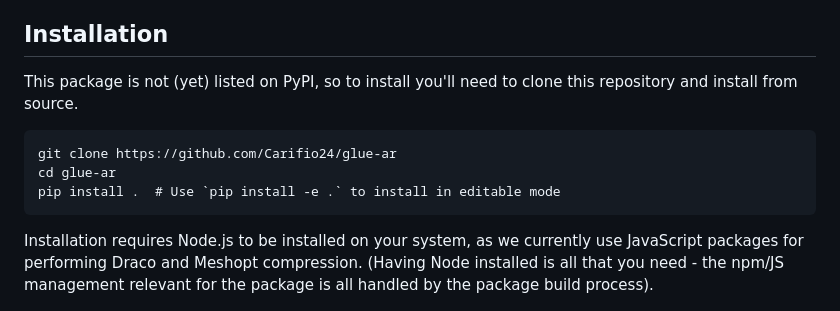
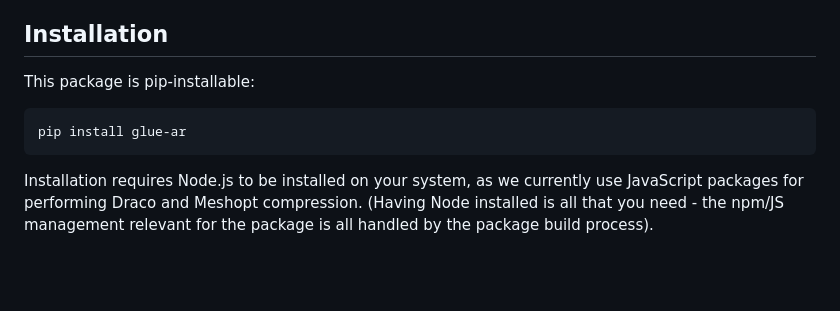
Before and after one commit to glue-viz/glue-ar, a Markdown page: README.md, the part around the change. Drawn GitHub-style; blank space fills up the shorter version.

Commit message:
Update README to reference pip installation.

````diff
--- a/README.md
+++ b/README.md
@@ -8,12 +8,10 @@ file formats include [glTF/glB](https://www.khronos.org/gltf/) and [USD](https:/
 
 ## Installation
 
-This package is not (yet) listed on PyPI, so to install you'll need to clone this repository and install from source.
+This package is pip-installable:
 
 ```
-git clone https://github.com/Carifio24/glue-ar
-cd glue-ar
-pip install .  # Use `pip install -e .` to install in editable mode
+pip install glue-ar
 ```
 
 Installation requires Node.js to be installed on your system, as we currently use JavaScript packages for performing
````
